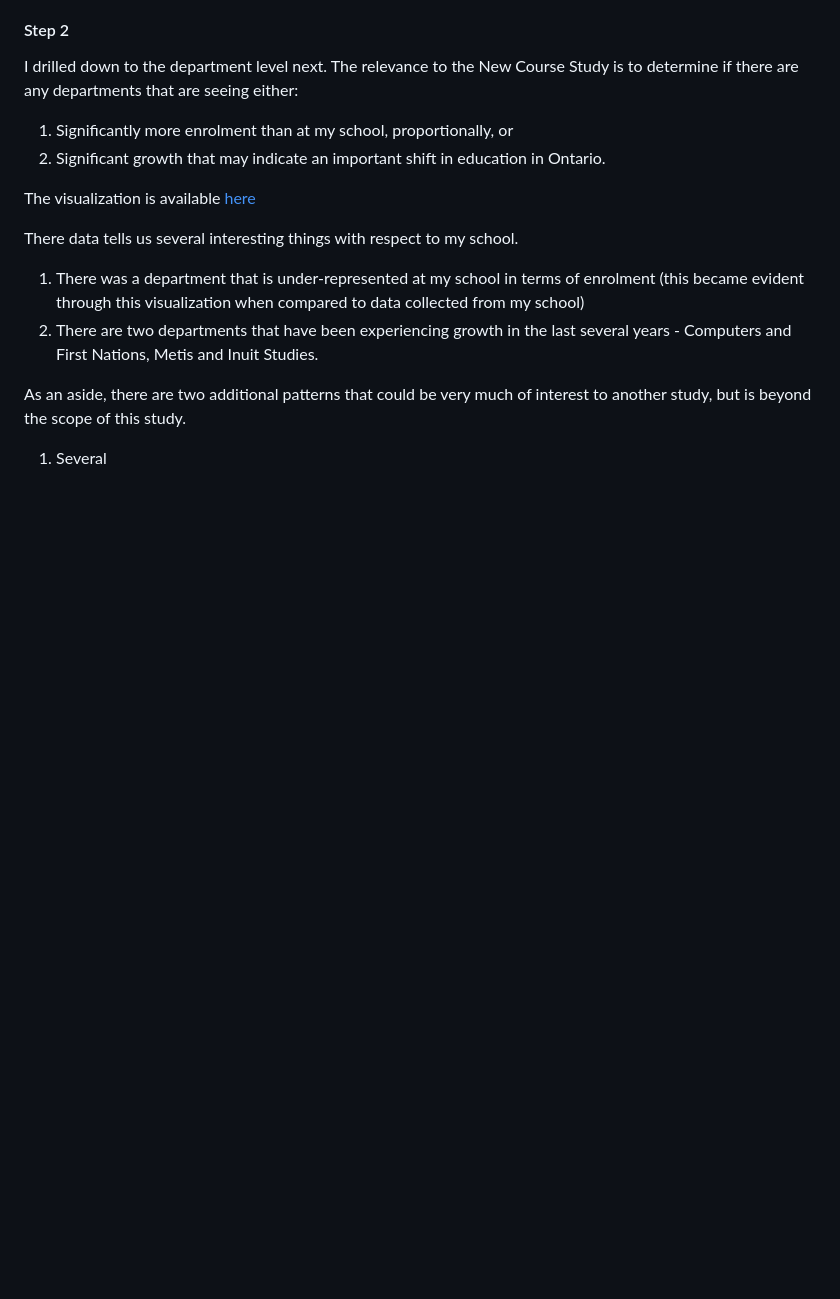
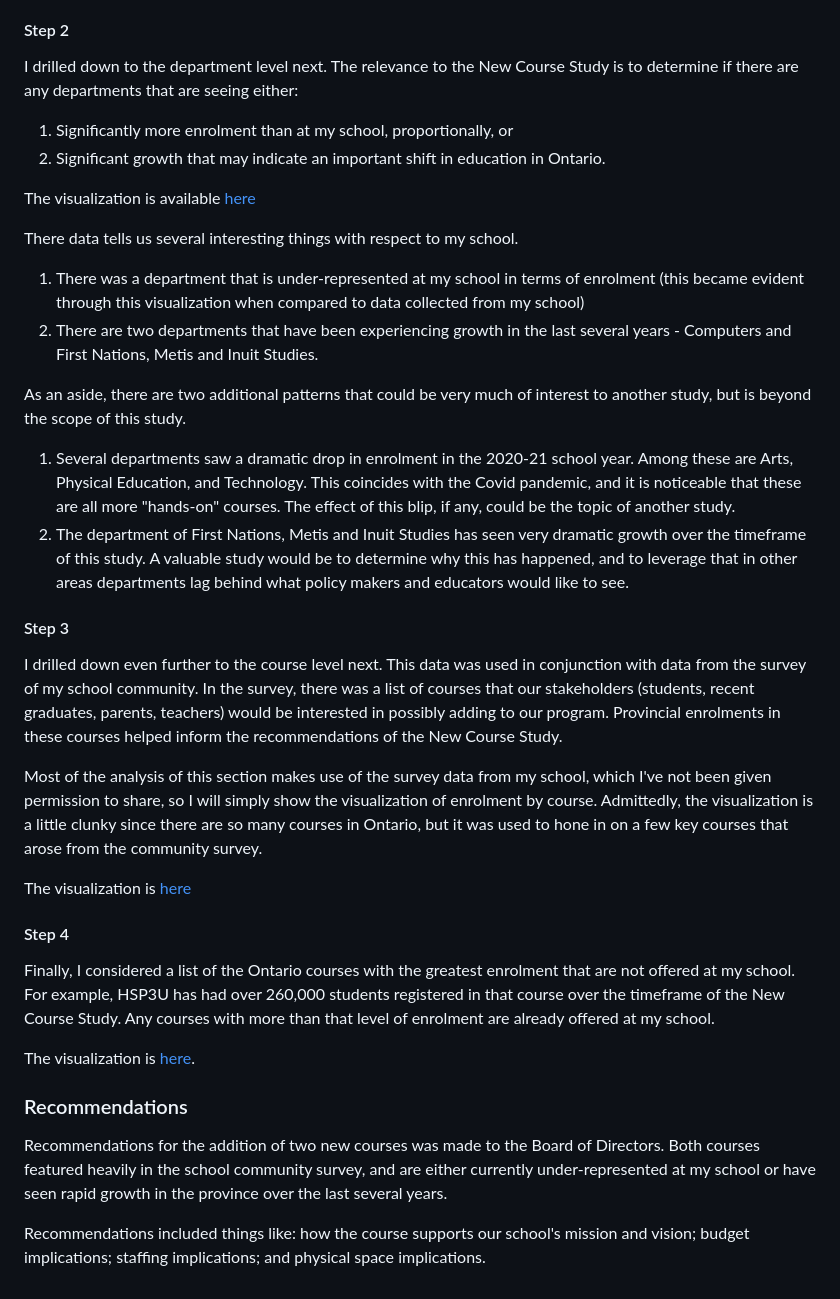
Before and after one commit to pleistra/Paul-Leistra-Portfolio, a Markdown page: README.md, the part around the change. Rendered like a GitHub page; blank space fills up the shorter version.

```diff
--- a/README.md
+++ b/README.md
@@ -59,4 +59,24 @@ There data tells us several interesting things with respect to my school.
 2. There are two departments that have been experiencing growth in the last several years - Computers and First Nations, Metis and Inuit Studies.
 
 As an aside, there are two additional patterns that could be very much of interest to another study, but is beyond the scope of this study.
-1. Several
+1. Several departments saw a dramatic drop in enrolment in the 2020-21 school year. Among these are Arts, Physical Education, and Technology. This coincides with the Covid pandemic, and it is noticeable that these are all more "hands-on" courses. The effect of this blip, if any, could be the topic of another study.
+2. The department of First Nations, Metis and Inuit Studies has seen very dramatic growth over the timeframe of this study. A valuable study would be to determine why this has happened, and to leverage that in other areas departments lag behind what policy makers and educators would like to see.
+
+#### Step 3
+I drilled down even further to the course level next. This data was used in conjunction with data from the survey of my school community. In the survey, there was a list of courses that our stakeholders (students, recent graduates, parents, teachers) would be interested in possibly adding to our program. Provincial enrolments in these courses helped inform the recommendations of the New Course Study.
+
+Most of the analysis of this section makes use of the survey data from my school, which I've not been given permission to share, so I will simply show the visualization of enrolment by course. Admittedly, the visualization is a little clunky since there are so many courses in Ontario, but it was used to hone in on a few key courses that arose from the community survey.
+
+The visualization is [here](https://public.tableau.com/views/EnrolmentbyCourse/Sheet1?:language=en-US&:sid=&:redirect=auth&:display_count=n&:origin=viz_share_link)
+
+#### Step 4
+Finally, I considered a list of the Ontario courses with the greatest enrolment that are not offered at my school. For example, HSP3U has had over 260,000 students registered in that course over the timeframe of the New Course Study. Any courses with more than that level of enrolment are already offered at my school.
+
+The visualization is [here](https://public.tableau.com/views/HistoricEnrolmentOntario/Dashboard1?:language=en-US&:sid=&:redirect=auth&:display_count=n&:origin=viz_share_link).
+
+### Recommendations
+Recommendations for the addition of two new courses was made to the Board of Directors. Both courses featured heavily in the school community survey, and are either currently under-represented at my school or have seen rapid growth in the province over the last several years.
+
+Recommendations included things like: how the course supports our school's mission and vision; budget implications; staffing implications; and physical space implications.
+
+###
```
